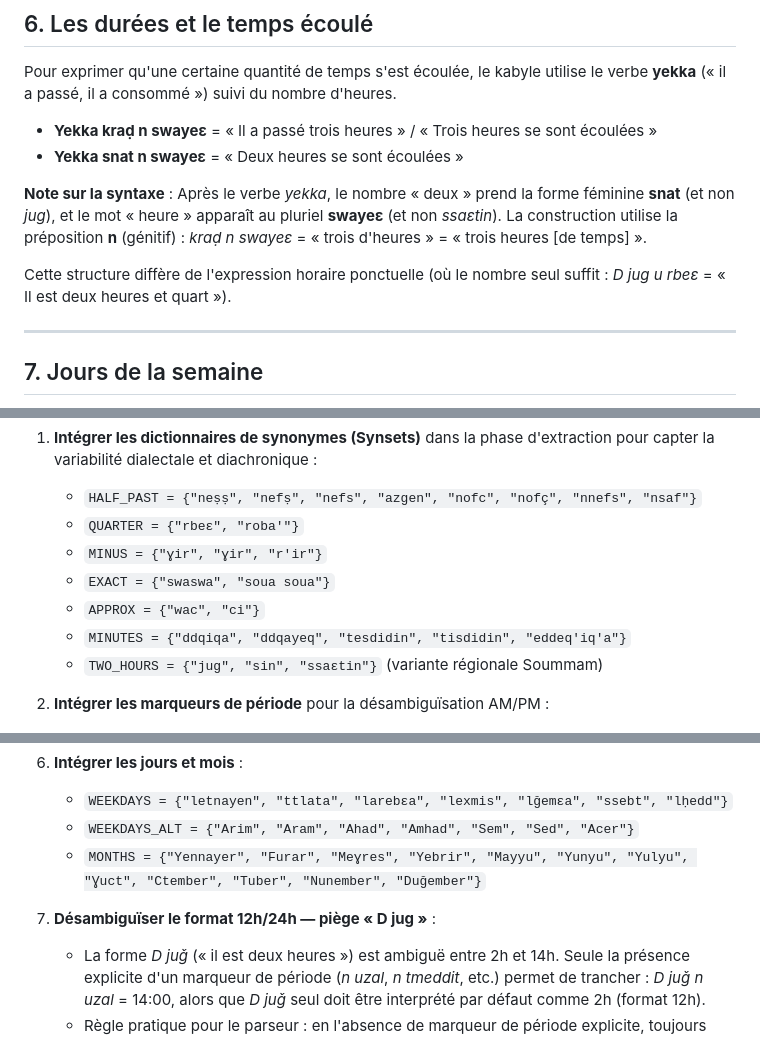
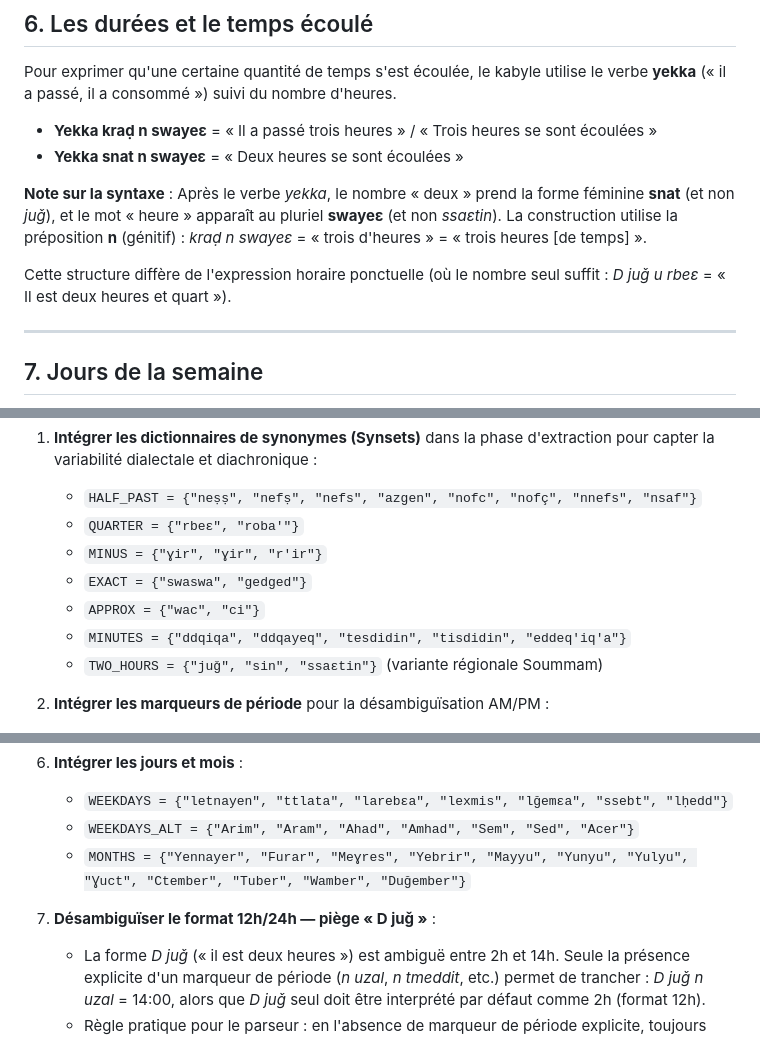
Before and after one commit to kabyle-specs/kabyle-specs.github.io, a Markdown page: specs/kabyle-time-specs.md, 3 parts joined by grey strips. GitHub-like rendering.

```diff
--- a/specs/kabyle-time-specs.md
+++ b/specs/kabyle-time-specs.md
@@ -216,9 +216,9 @@ Pour exprimer qu'une certaine quantité de temps s'est écoulée, le kabyle util
 * **Yekka kraḍ n swayeɛ** = « Il a passé trois heures » / « Trois heures se sont écoulées »
 * **Yekka snat n swayeɛ** = « Deux heures se sont écoulées »
 
-**Note sur la syntaxe** : Après le verbe *yekka*, le nombre « deux » prend la forme féminine **snat** (et non *jug*), et le mot « heure » apparaît au pluriel **swayeɛ** (et non *ssaɛtin*). La construction utilise la préposition **n** (génitif) : *kraḍ n swayeɛ* = « trois d'heures » = « trois heures [de temps] ».
+**Note sur la syntaxe** : Après le verbe *yekka*, le nombre « deux » prend la forme féminine **snat** (et non *juǧ*), et le mot « heure » apparaît au pluriel **swayeɛ** (et non *ssaɛtin*). La construction utilise la préposition **n** (génitif) : *kraḍ n swayeɛ* = « trois d'heures » = « trois heures [de temps] ».
 
-Cette structure diffère de l'expression horaire ponctuelle (où le nombre seul suffit : *D jug u rbeɛ* = « Il est deux heures et quart »).
+Cette structure diffère de l'expression horaire ponctuelle (où le nombre seul suffit : *D juǧ u rbeɛ* = « Il est deux heures et quart »).
 
 ---
 
@@ -419,10 +419,10 @@ Le module actuel `dates_kab.py` génère des heures numériques strictes et manq
    * `HALF_PAST = {"neṣṣ", "nefṣ", "nefs", "azgen", "nofc", "nofç", "nnefs", "nsaf"}`
    * `QUARTER = {"rbeɛ", "roba'"}`
    * `MINUS = {"ɣir", "ɣir", "r'ir"}`
-   * `EXACT = {"swaswa", "soua soua"}`
+   * `EXACT = {"swaswa", "gedged"}`
    * `APPROX = {"wac", "ci"}`
    * `MINUTES = {"ddqiqa", "ddqayeq", "tesdidin", "tisdidin", "eddeq'iq'a"}`
-   * `TWO_HOURS = {"jug", "sin", "ssaɛtin"}` (variante régionale Soummam)
+   * `TWO_HOURS = {"juǧ", "sin", "ssaɛtin"}` (variante régionale Soummam)
 
 2. **Intégrer les marqueurs de période** pour la désambiguïsation AM/PM :
    * `DAY_PERIODS = {"ṣṣbeḥ", "ssbeḥ", "uzal", "tameddit", "iḍ"}`
@@ -442,9 +442,9 @@ Le module actuel `dates_kab.py` génère des heures numériques strictes et manq
 6. **Intégrer les jours et mois** :
    * `WEEKDAYS = {"letnayen", "ttlata", "larebɛa", "lexmis", "lğemɛa", "ssebt", "lḥedd"}`
    * `WEEKDAYS_ALT = {"Arim", "Aram", "Ahad", "Amhad", "Sem", "Sed", "Acer"}`
-   * `MONTHS = {"Yennayer", "Furar", "Meɣres", "Yebrir", "Mayyu", "Yunyu", "Yulyu", "Ɣuct", "Ctember", "Tuber", "Nunember", "Duğember"}`
+   * `MONTHS = {"Yennayer", "Furar", "Meɣres", "Yebrir", "Mayyu", "Yunyu", "Yulyu", "Ɣuct", "Ctember", "Tuber", "Wamber", "Duğember"}`
 
-7. **Désambiguïser le format 12h/24h — piège « D jug »** :
+7. **Désambiguïser le format 12h/24h — piège « D juǧ »** :
    * La forme *D juǧ* (« il est deux heures ») est ambiguë entre 2h et 14h. Seule la présence explicite d'un marqueur de période (*n uzal*, *n tmeddit*, etc.) permet de trancher : *D juǧ n uzal* = 14:00, alors que *D juǧ* seul doit être interprété par défaut comme 2h (format 12h).
    * Règle pratique pour le parseur : en l'absence de marqueur de période explicite, toujours résoudre vers le format 12h ; ne convertir vers le format 24h que si un marqueur de période est présent dans l'énoncé.
 
```
Also changed, not shown: other parts of specs/kabyle-time-specs.md (+11 -11 lines).
